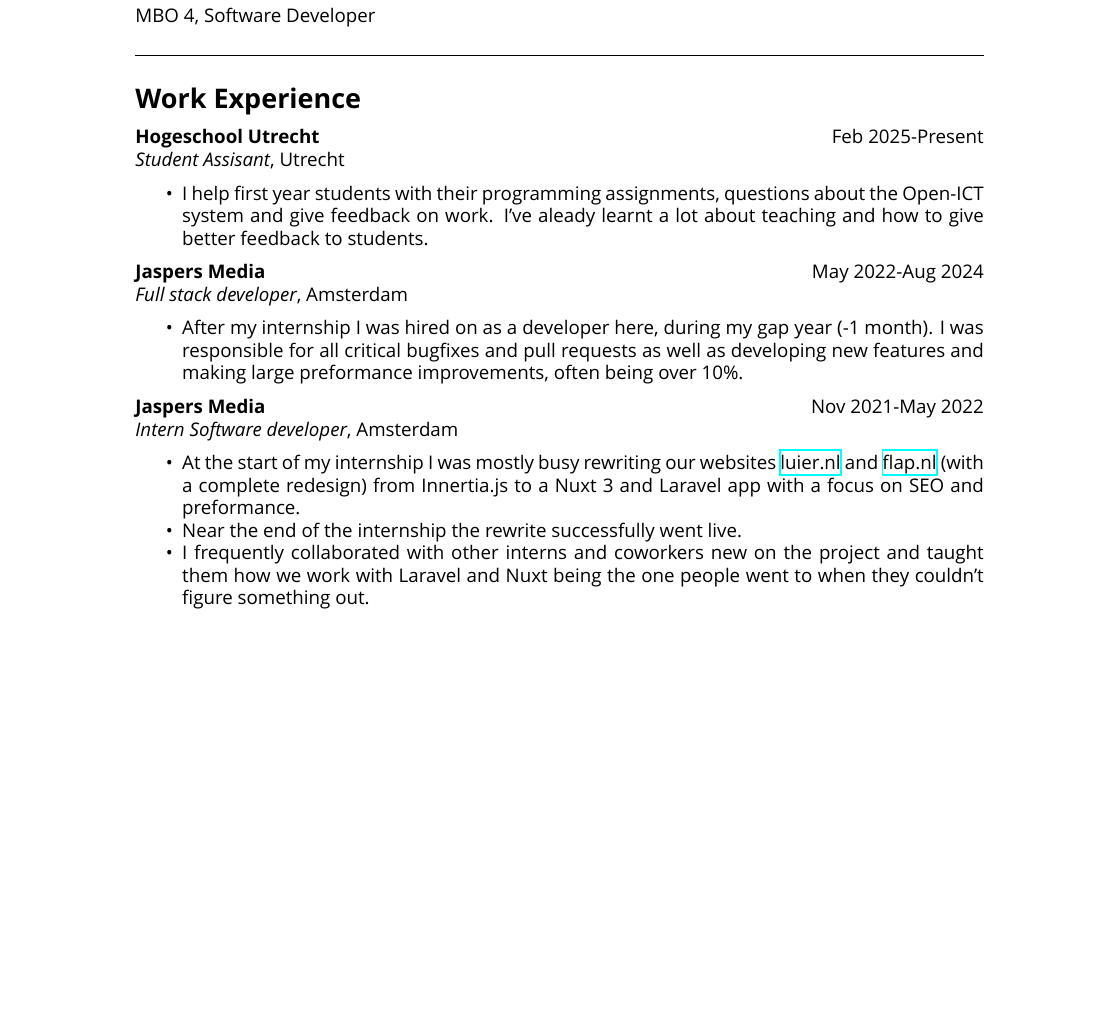
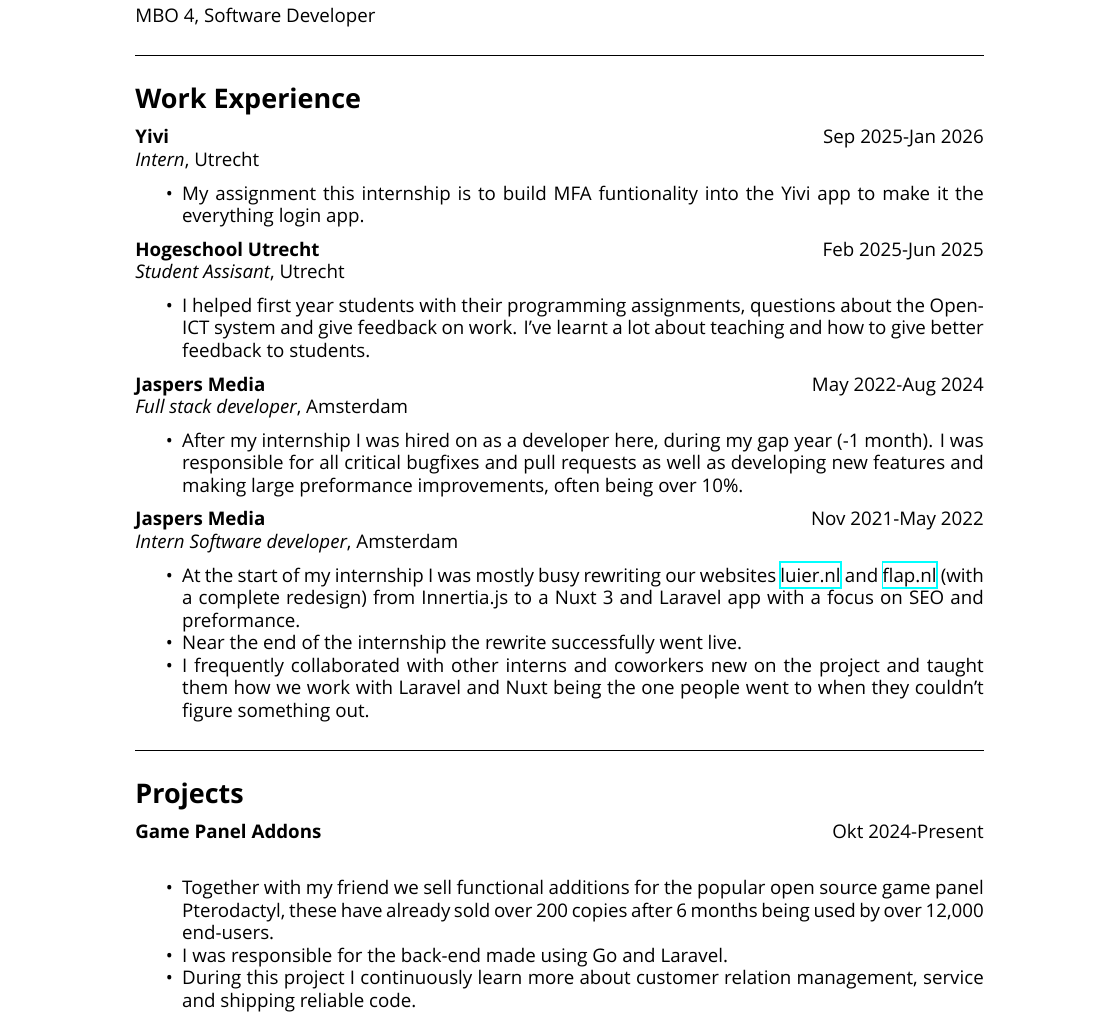
Before and after one commit to FayKn/latex-resume, a LaTeX CV (resume.tex): part of page 1 of 2, cut so that both start at the same text, the shorter picture padded with empty space. Compiled offline with XeLaTeX; a missing font is replaced by an installed copy or a similar font.

Commit message:
Got good at Go, added project and added internship

```diff
--- a/resume.tex
+++ b/resume.tex
@@ -46,11 +46,16 @@
 
 % Work experience section
 \section*{Work Experience}
-\textbf{Hogeschool Utrecht} \hfill Feb 2025-Present \\
+\textbf{Yivi} \hfill Sep 2025-Jan 2026 \\
+\textit{Intern}, Utrecht \hfill
+\begin{itemize}[noitemsep]
+    \item My assignment this internship is to build MFA funtionality into the Yivi app to make it the everything login app.
+\end{itemize}
+\textbf{Hogeschool Utrecht} \hfill Feb 2025-Jun 2025 \\
 \textit{Student Assisant}, Utrecht \hfill
 \begin{itemize}[noitemsep]
-    \item I help first year students with their programming assignments, questions about the Open-ICT system and give feedback on work.
-     I've aleady learnt a lot about teaching and how to give better feedback to students.
+    \item I helped first year students with their programming assignments, questions about the Open-ICT system and give feedback on work.
+     I've learnt a lot about teaching and how to give better feedback to students.
 \end{itemize}
 \textbf{Jaspers Media} \hfill May 2022-Aug 2024 \\
 \textit{Full stack developer}, Amsterdam \hfill
@@ -68,3 +73,10 @@
 
 \noindent\rule{\linewidth}{0.4pt}
 
+\section*{Projects}
+\textbf{Game Panel Addons} \hfill Okt 2024-Present \\
+\begin{itemize}[noitemsep]
+    \item Together with my friend we sell functional additions for the popular open source game panel Pterodactyl, these have already sold over 200 copies after 6 months being used by over 12,000 end-users.
+    \item I was responsible for the back-end made using Go and Laravel.
+    \item During this project I continuously learn more about customer relation management, service and shipping reliable code.
+\end{itemize}
```
Also changed, not shown: resume.pdf, resume.tex (20 more changed lines), 3 other files.
